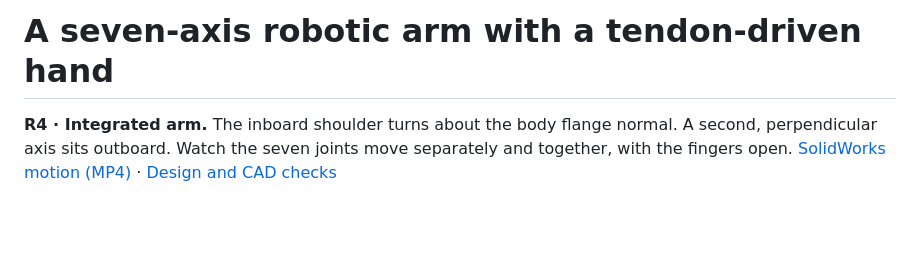
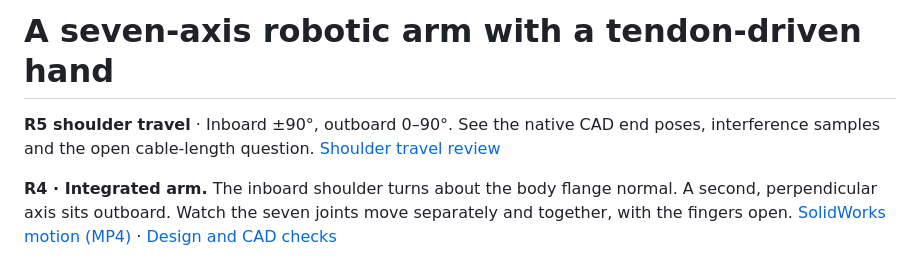
Before and after one commit to pyuyan0057-jpg/robot-elbow-portfolio, a Markdown page: README.md, the part around the change. Rendered like a GitHub page; blank space fills up the shorter version.

Commit message:
Verify expanded shoulder travel in R5 and quantify provisional cable spans

```diff
--- a/README.md
+++ b/README.md
@@ -1,4 +1,6 @@
 # A seven-axis robotic arm with a tendon-driven hand
+
+**R5 shoulder travel** · Inboard ±90°, outboard 0–90°. See the native CAD end poses, interference samples and the open cable-length question. [Shoulder travel review](docs/shoulder-r5.md)
 
 **R4 · Integrated arm.** The inboard shoulder turns about the body flange normal. A second, perpendicular axis sits outboard. Watch the seven joints move separately and together, with the fingers open. [SolidWorks motion (MP4)](assets/full-arm-r4/motion.mp4) · [Design and CAD checks](docs/full-arm-r4.md)
 
```
Also changed, not shown: README.zh-CN.md (+2 -0 lines), docs/shoulder-r5.md (added, +36 -0 lines), assets/shoulder-r5/shoulder-poses.jpg (added), 4 other files.
